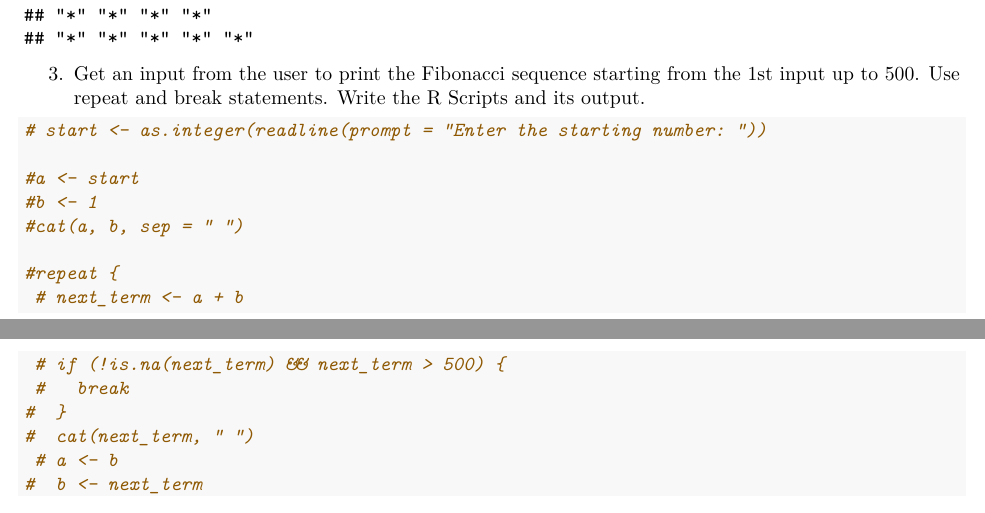
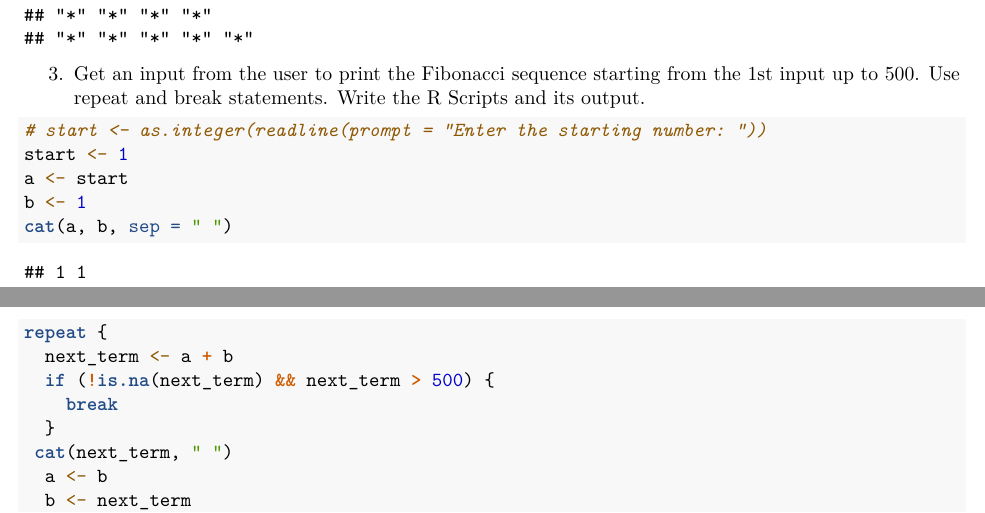
Before and after one commit to Gabriel103104/Worksheet1, an R Markdown document (RWorksheet_Benedicto4R./RWorksheet_Benedicto#4b.Rmd): two parts of pages 1 and 2 of 7, joined at a grey line, cut so that both start at the same text. Rendered offline with R 4.5, knitr and Pandoc, then LaTeX, with nearby package versions; some code elsewhere in the file could not run offline.

Commit message:
Updated Commit

````diff
--- a/RWorksheet_Benedicto4R./RWorksheet_Benedicto#4b.Rmd
+++ b/RWorksheet_Benedicto4R./RWorksheet_Benedicto#4b.Rmd
@@ -39,16 +39,16 @@ in Figure
 up to 500. Use repeat and break statements. Write the R Scripts and its output.
 ```{r}
 # start <- as.integer(readline(prompt = "Enter the starting number: "))
+start <- 1
+a <- start
+b <- 1
+cat(a, b, sep = " ")
 
-#a <- start
-#b <- 1
-#cat(a, b, sep = " ")
-
-#repeat {
- # next_term <- a + b
- # if (!is.na(next_term) && next_term > 500) {
- #   break
-#  }
-#  cat(next_term, " ")
- # a <- b
-#  b <- next_term
+repeat {
+  next_term <- a + b
+  if (!is.na(next_term) && next_term > 500) {
+    break
+  }
+ cat(next_term, " ")
+  a <- b
+  b <- next_term
````
Also changed, not shown: RWorksheet_Benedicto4R./RWorksheet_Benedicto-4b.pdf, RWorksheet_Benedicto4R./RWorksheet_Benedicto#4b.Rmd (4 more changed lines).
